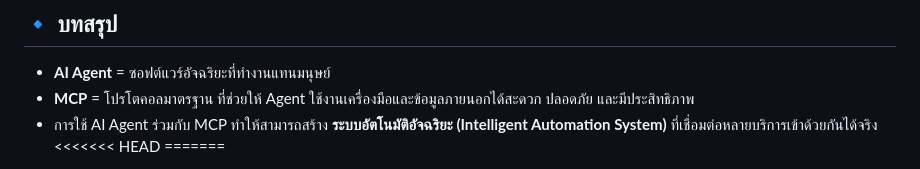
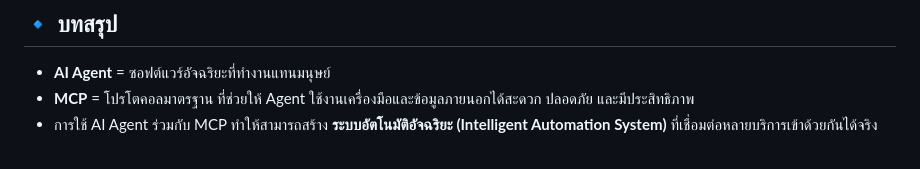
Before and after one commit to chin6112/Transformer, a Markdown page: README.md, the part around the change. GitHub-like rendering.

```diff
--- a/README.md
+++ b/README.md
@@ -83,5 +83,5 @@
 - **AI Agent** = ซอฟต์แวร์อัจฉริยะที่ทำงานแทนมนุษย์
 - **MCP** = โปรโตคอลมาตรฐาน ที่ช่วยให้ Agent ใช้งานเครื่องมือและข้อมูลภายนอกได้สะดวก ปลอดภัย และมีประสิทธิภาพ
 - การใช้ AI Agent ร่วมกับ MCP ทำให้สามารถสร้าง **ระบบอัตโนมัติอัจฉริยะ (Intelligent Automation System)** ที่เชื่อมต่อหลายบริการเข้าด้วยกันได้จริง
-<<<<<<< HEAD
+
 =======
```
